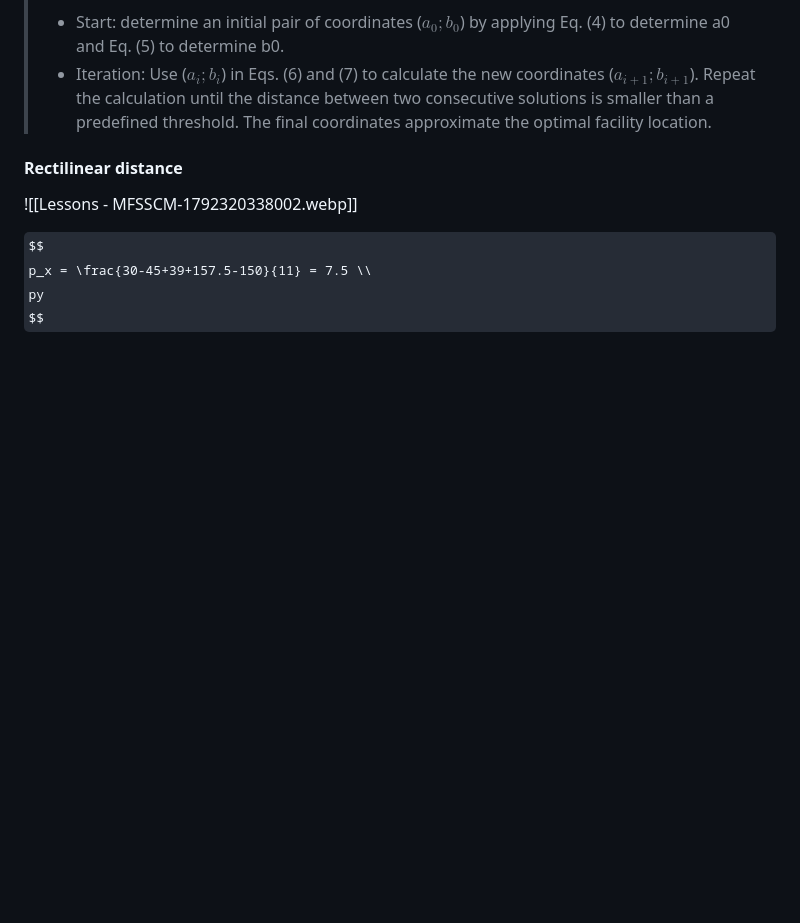
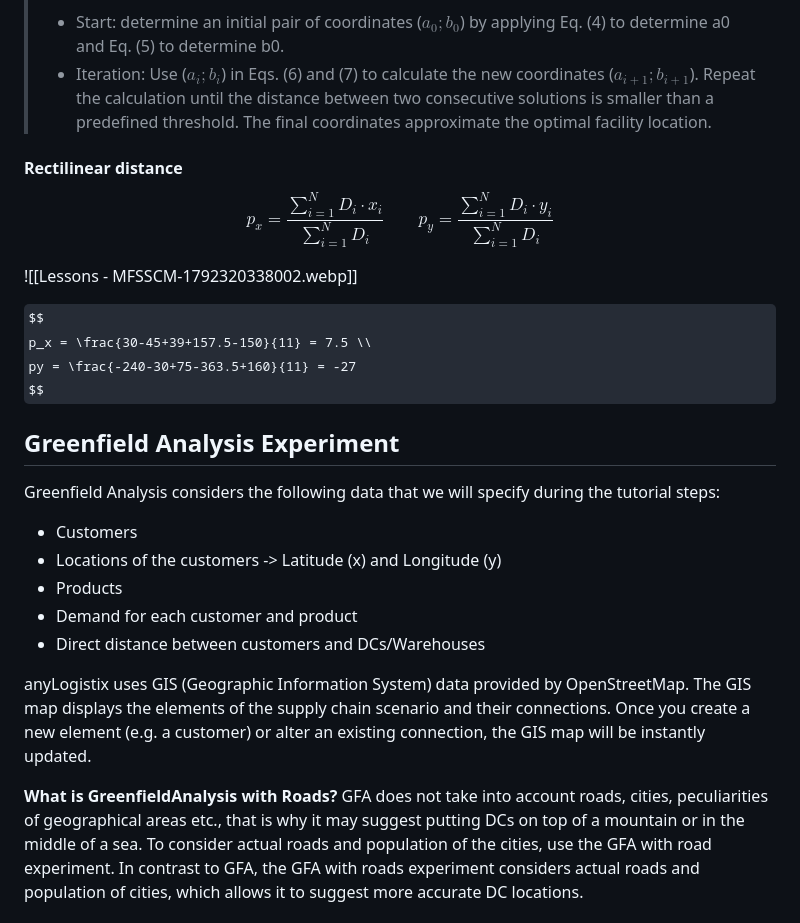
Before and after one commit to OfficialMatteoPiras/ManagementEngineering, a Markdown page: Material Flow Systems and Supply Chain Management/Lessons - MFSSCM.md, the part around the change. Drawn GitHub-style; some formulas as TeX source; blank space fills up the shorter version.

Commit message:
vault backup: 2026-10-18 12:51:56 | hostname: Matteo404 | # files: 1 | files: M Material Flow Systems and Supply Chain Management/Lessons - MFSSCM.md

```diff
--- a/Material Flow Systems and Supply Chain Management/Lessons - MFSSCM.md
+++ b/Material Flow Systems and Supply Chain Management/Lessons - MFSSCM.md
@@ -556,10 +556,29 @@ To break the circulation in the formulas (6) and (7), Miehle (1958) proposes an
 > - Iteration: Use ($a_i; b_i$) in Eqs. (6) and (7) to calculate the new coordinates ($a_{i+1};b_{i+1}$). Repeat the calculation until the distance between two consecutive solutions is smaller than a predefined threshold. The final coordinates approximate the optimal facility location.
 
 #### Rectilinear distance
+$$
+\begin{equation*}
+p_x = \frac{\sum_{i=1}^{N} D_i \cdot x_i}{\sum_{i=1}^{N} D_i}
+\qquad
+p_y = \frac{\sum_{i=1}^{N} D_i \cdot y_i}{\sum_{i=1}^{N} D_i}
+\end{equation*}
+$$
 
 ![[Lessons - MFSSCM-1792320338002.webp]]
 
 $$
 p_x = \frac{30-45+39+157.5-150}{11} = 7.5 \\
-py
+py = \frac{-240-30+75-363.5+160}{11} = -27
 $$
+## Greenfield Analysis Experiment
+Greenfield Analysis considers the following data that we will specify during the tutorial steps:
+- Customers
+- Locations of the customers -> Latitude (x) and Longitude (y)
+- Products
+- Demand for each customer and product
+- Direct distance between customers and DCs/Warehouses
+
+anyLogistix uses GIS (Geographic Information System) data provided by OpenStreetMap. The GIS map displays the elements of the supply chain scenario and their connections. Once you create a new element (e.g. a customer) or alter an existing connection, the GIS map will be instantly updated.
+
+**What is GreenfieldAnalysis with Roads?**
+GFA does not take into account roads, cities, peculiarities of geographical areas etc., that is why it may suggest putting DCs on top of a mountain or in the middle of a sea. To consider actual roads and population of the cities, use the GFA with road experiment. In contrast to GFA, the GFA with roads experiment considers actual roads and population of cities, which allows it to suggest more accurate DC locations.
```
